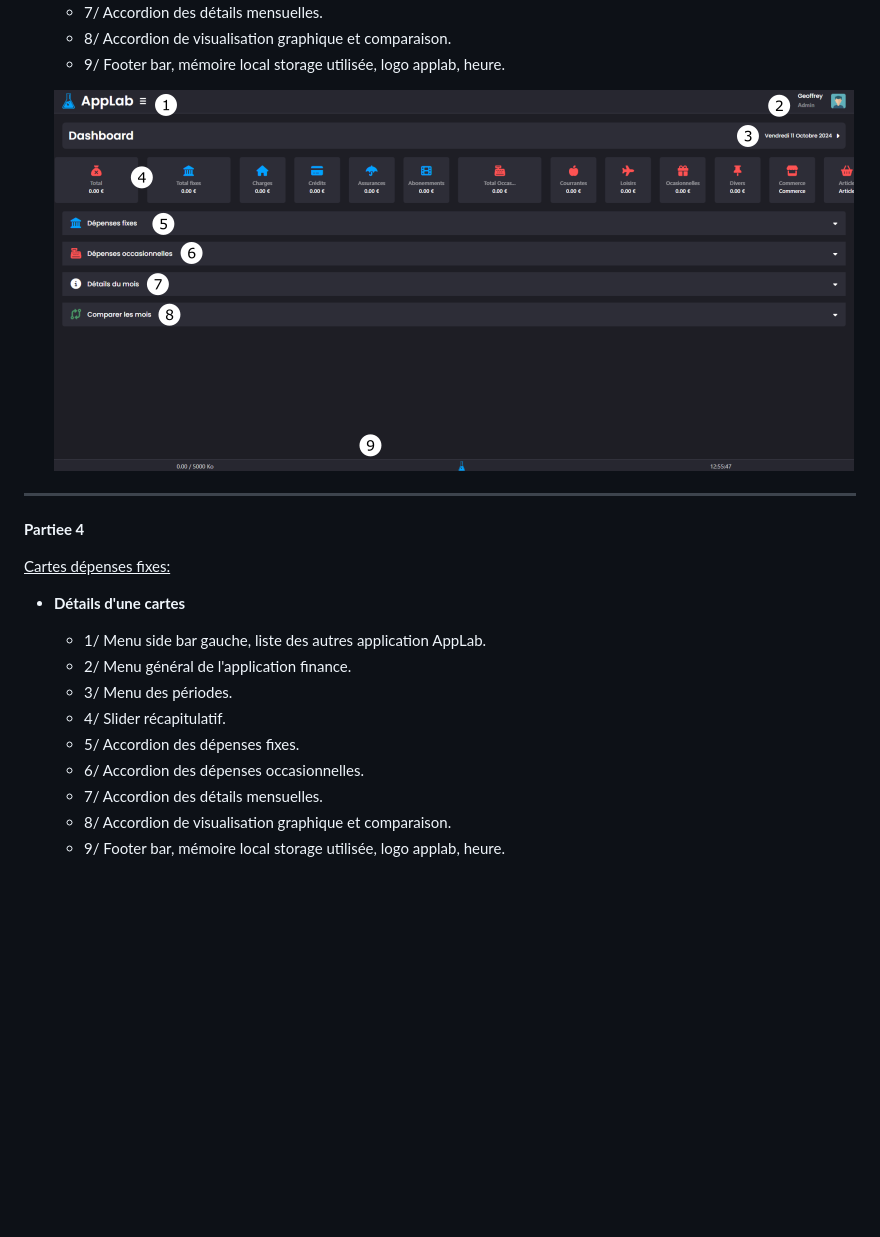
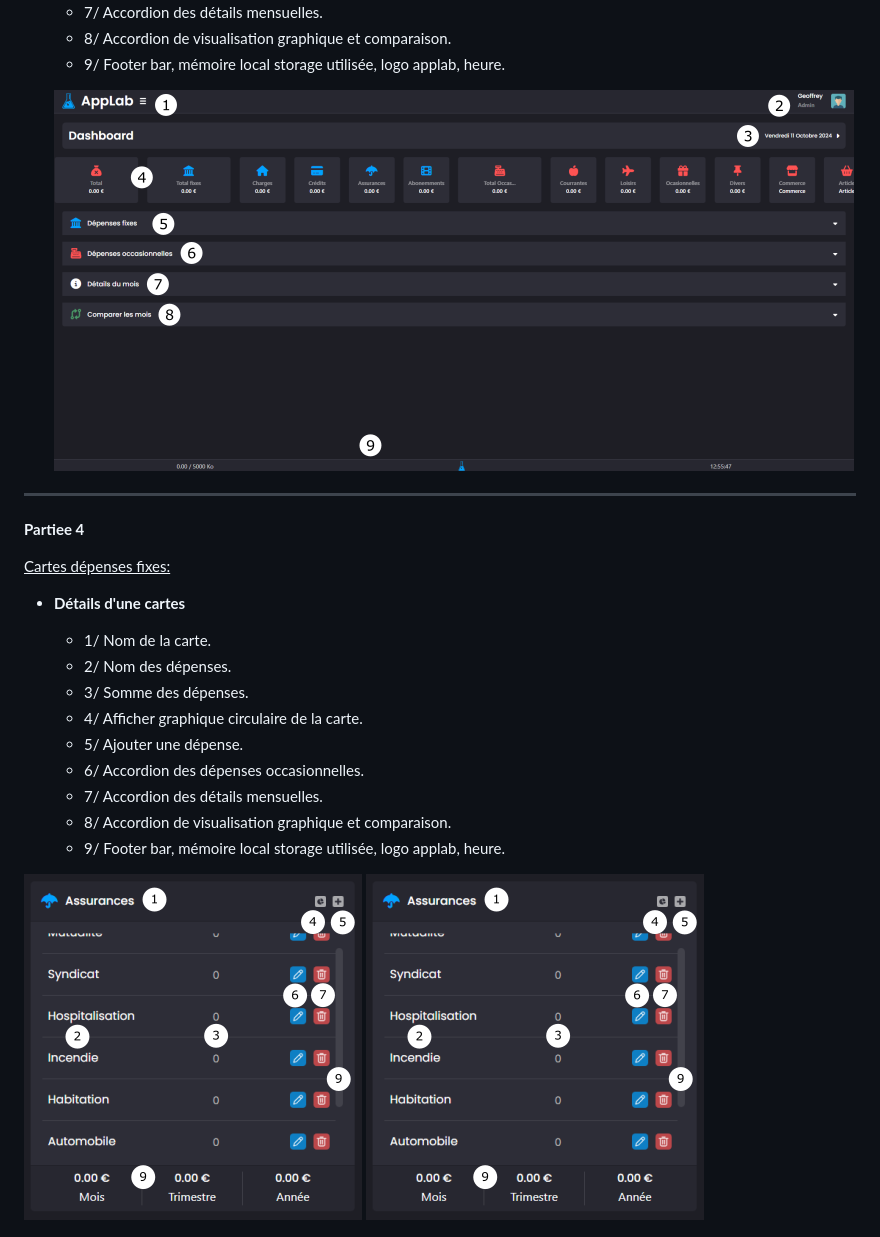
Before and after one commit to geoffrey-canivet/Technofuturtic, a Markdown page: README.md, the part around the change printed below. Drawn GitHub-style; blank space fills up the shorter version.

Commit message:
.md

```diff
--- a/README.md
+++ b/README.md
@@ -55,16 +55,17 @@
 
 - **Détails d'une cartes**
 
-  - 1/ Menu side bar gauche, liste des autres application AppLab.
-  - 2/ Menu général de l'application finance.
-  - 3/ Menu des périodes.
-  - 4/ Slider récapitulatif.
-  - 5/ Accordion des dépenses fixes.
+  - 1/ Nom de la carte.
+  - 2/ Nom des dépenses.
+  - 3/ Somme des dépenses.
+  - 4/ Afficher graphique circulaire de la carte.
+  - 5/ Ajouter une dépense.
   - 6/ Accordion des dépenses occasionnelles.
   - 7/ Accordion des détails mensuelles.
   - 8/ Accordion de visualisation graphique et comparaison.
   - 9/ Footer bar, mémoire local storage utilisée, logo applab, heure.
 
+![APLF-card-fixe-details.png](https://github.com/geoffrey-canivet/Technofuturtic/blob/main/Readme/APLF-card-fixe-details.png)
 ![Description de l'image](https://github.com/geoffrey-canivet/Technofuturtic/blob/main/Readme/APLF-card-fixe-details.png)
 
 
```
Also changed, not shown: other parts of README.md (+1 -1 lines), Readme/APLF-card-fixe-graphique-details.png (added), 1 other file.
